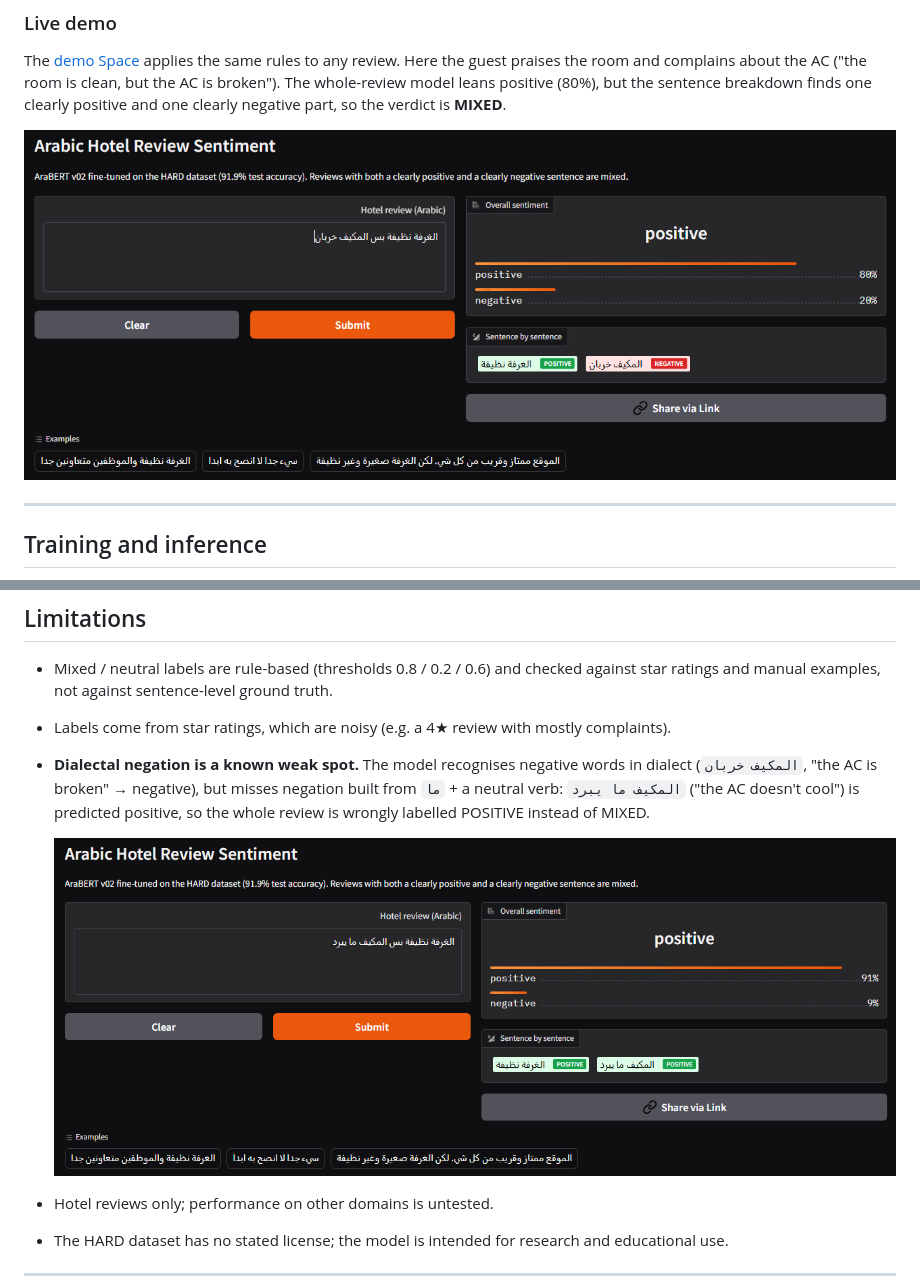
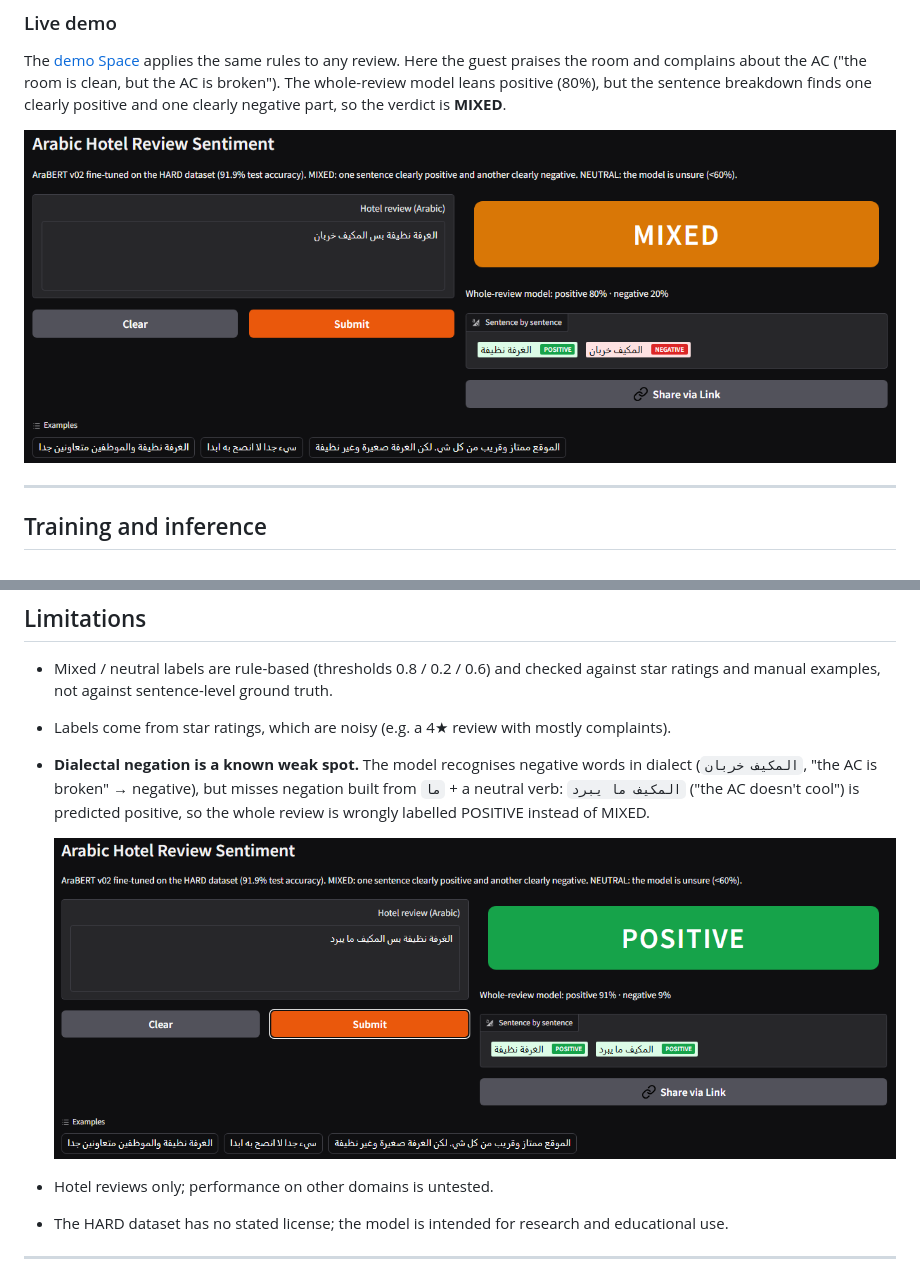
Before and after one commit to Mahmoud5150/ANLP_v2, a Markdown page: README.md, 2 parts joined by grey strips. GitHub-like rendering; pictures changed too: docs/images/demo_failure_badge.png (added), docs/images/demo_failure_negation.png (deleted), docs/images/demo_mixed.png (deleted).

Commit message:
README: demo screenshots with verdict badge

```diff
--- a/README.md
+++ b/README.md
@@ -127,7 +127,7 @@ Mixed reviews concentrate where expected (2★ highest, 5★ lowest). Unhappy gu
 
 The [demo Space](https://huggingface.co/spaces/Mahmoud-103/arabert-hard-sentiment-demo) applies the same rules to any review. Here the guest praises the room and complains about the AC ("the room is clean, but the AC is broken"). The whole-review model leans positive (80%), but the sentence breakdown finds one clearly positive and one clearly negative part, so the verdict is **MIXED**.
 
-![Demo: a mixed review broken down sentence by sentence](docs/images/demo_mixed.png)
+![Demo: a mixed review broken down sentence by sentence](docs/images/demo_mixed_badge.png)
 
 ---
 
@@ -174,7 +174,7 @@ The published results use the saved silver split. The split in `02_silver` is as
 - Labels come from star ratings, which are noisy (e.g. a 4★ review with mostly complaints).
 - **Dialectal negation is a known weak spot.** The model recognises negative words in dialect (`المكيف خربان`, "the AC is broken" → negative), but misses negation built from `ما` + a neutral verb: `المكيف ما يبرد` ("the AC doesn't cool") is predicted positive, so the whole review is wrongly labelled POSITIVE instead of MIXED.
 
-  ![Known failure: dialectal negation](docs/images/demo_failure_negation.png)
+  ![Known failure: dialectal negation](docs/images/demo_failure_badge.png)
 - Hotel reviews only; performance on other domains is untested.
 - The HARD dataset has no stated license; the model is intended for research and educational use.
 
```
